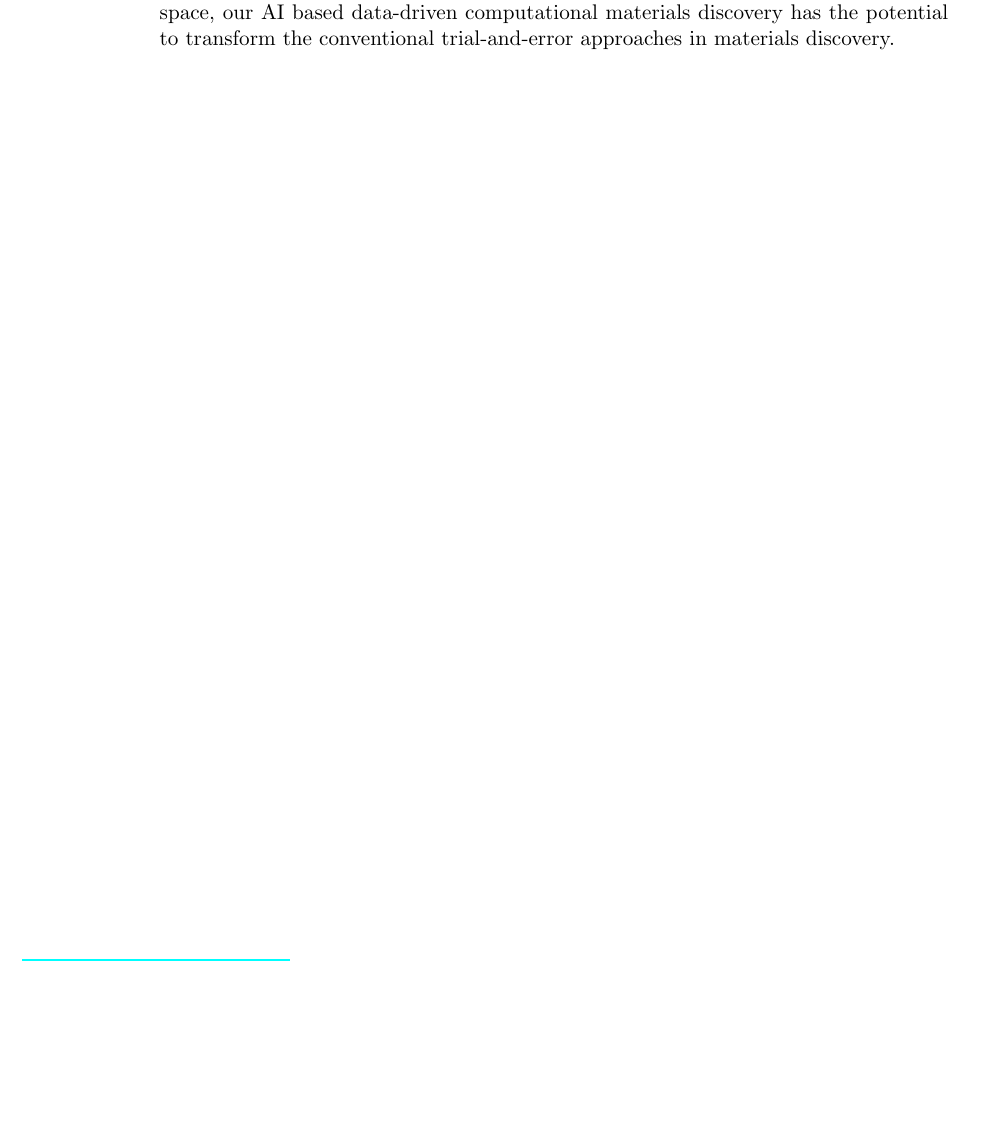
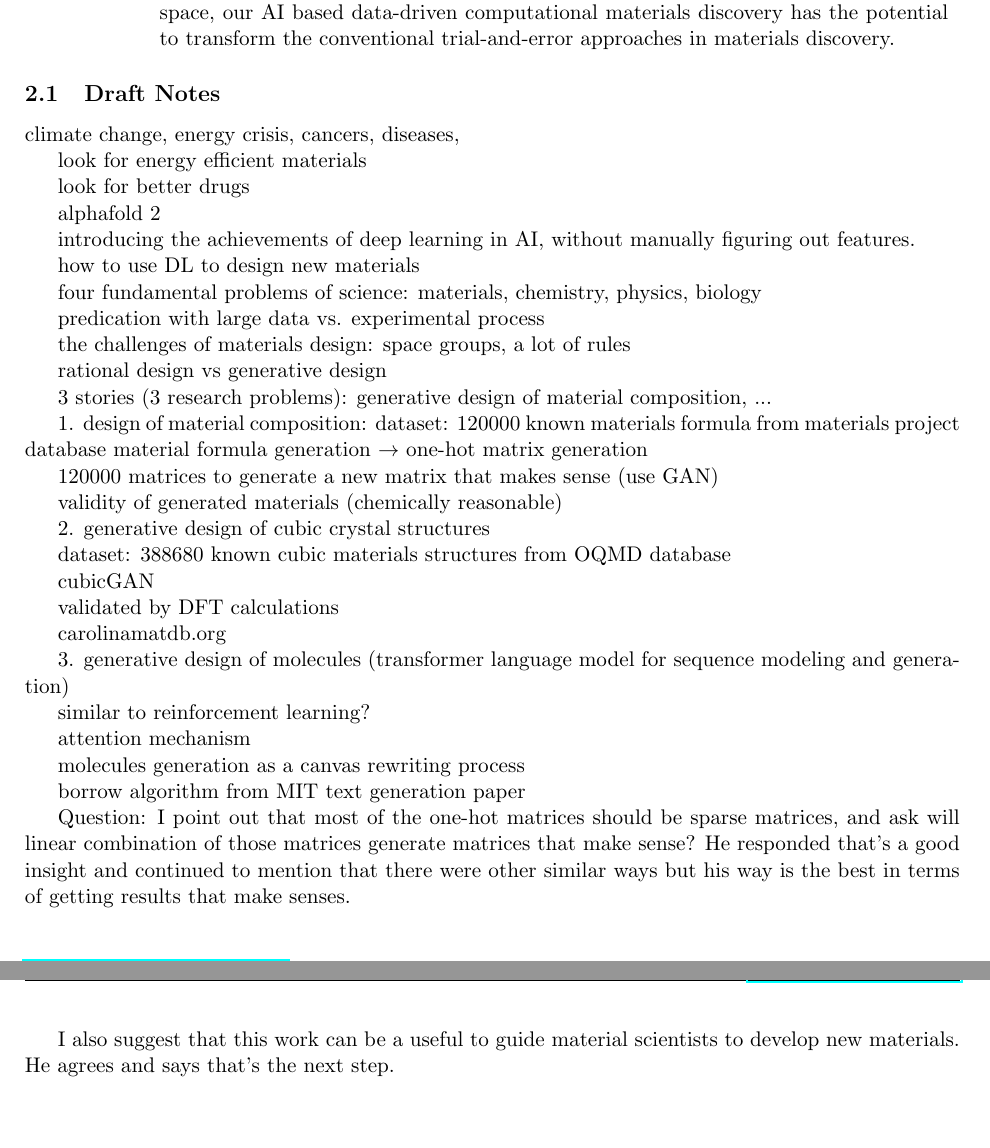
Before and after one commit to zfzhong/csce791, a LaTeX document (csce791-report.tex): part of page 3 of 3 before the commit and two parts of pages 3 and 4 of 4 after it, the two joined at a grey line, cut so that both start at the same text, the shorter picture padded with empty space. Compiled offline with pdfLaTeX.

Commit message:
add draft notes

```diff
--- a/csce791-report.tex
+++ b/csce791-report.tex
@@ -76,7 +76,74 @@ I didn't attend the talk, due to my improper management of time and meetings.
 \begin{tabularx} {\textwidth}{r X}
 \textbf{Topic}: & AI for science:  How machine learning and deep learning are transforming materials discovery \\
 \textbf{Speaker:} & Dr. Jianjun Hu \\\\
-\textbf{Abstract:} & Artificial intelligence and deep learning are increasingly transforming all scientific disciplines with their superior capability to learn to detect patterns from large amount of data and to learn predictive models from  data without relying upon theory or deep mechanistic understanding, with their capability to build generative models for inverse design of materials and molecules and with the models to generate synthetic data. In this talk, we present our research focusing on using deep learning and machine learning to discover and model the patterns in and relationships of structures and functions in materials and molecules and how to exploit such learned dark/implicit knowledge in deep learning based generative design of novel materials, graph neural network based materials property prediction, and deep learning based crystal structure prediction of inorganic materials. Considering that the number of inorganic materials discovered so far (~250,000) by humanity is only a tiny portion of the almost infinite chemical design space, our AI based data-driven computational materials discovery has the potential to transform the conventional trial-and-error approaches in materials discovery. \\
+\textbf{Abstract:} & Artificial intelligence and deep learning are increasingly transforming all scientific disciplines with their superior capability to learn to detect patterns from large amount of data and to learn predictive models from  data without relying upon theory or deep mechanistic understanding, with their capability to build generative models for inverse design of materials and molecules and with the models to generate synthetic data.
+In this talk, we present our research focusing on using deep learning and machine learning to discover and model the patterns in and relationships of structures and functions in materials and molecules and how to exploit such learned dark/implicit knowledge in deep learning based generative design of novel materials, graph neural network based materials property prediction, and deep learning based crystal structure prediction of inorganic materials. Considering that the number of inorganic materials discovered so far (~250,000) by humanity is only a tiny portion of the almost infinite chemical design space, our AI based data-driven computational materials discovery has the potential to transform the conventional trial-and-error approaches in materials discovery. \\
 \end{tabularx}
 
+\subsection{Draft Notes}
+climate change, energy crisis, cancers, diseases,
+
+
+look for energy efficient materials
+
+look for better drugs
+
+alphafold 2
+
+
+introducing the achievements  of deep learning in AI, without manually figuring out features.
+
+how to use DL to design new materials
+
+four fundamental problems of science: materials, chemistry, physics, biology
+
+predication with large data vs. experimental process
+
+
+the challenges of materials design: space groups, a lot of rules
+
+
+rational design vs generative design
+
+3 stories (3 research problems): generative design of material composition, ...
+
+
+1. design of material composition:
+dataset: 120000 known materials formula from materials project database
+material formula generation $\rightarrow$ one-hot matrix generation
+
+120000 matrices to generate a new matrix that makes sense (use GAN)
+
+validity of generated materials (chemically reasonable)
+
+2. generative design of cubic crystal structures
+
+dataset: 388680 known cubic materials structures from OQMD database
+
+cubicGAN
+
+
+validated by DFT calculations
+
+carolinamatdb.org
+
+3. generative design of molecules  (transformer language model for sequence modeling and generation)
+
+similar to reinforcement learning?
+
+attention mechanism
+
+molecules generation as a canvas rewriting process
+
+borrow algorithm from MIT text generation paper
+
+
+Question: I point out that most of the one-hot matrices should be sparse matrices, and ask will linear combination of those matrices generate matrices that make sense? He responded that's a good insight and continued to mention that there were other similar ways but his way is the best in terms of getting results that make senses.
+
+I also suggest that this work can be a useful to guide material scientists to develop new materials. He agrees and says that's the next step.
+
+
+
+
+
 \end{document}
```
